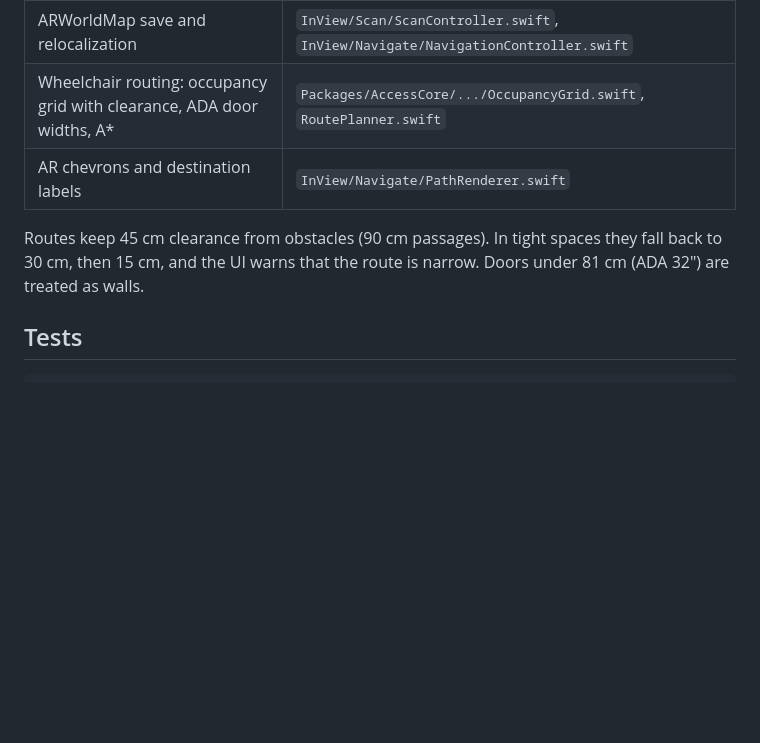
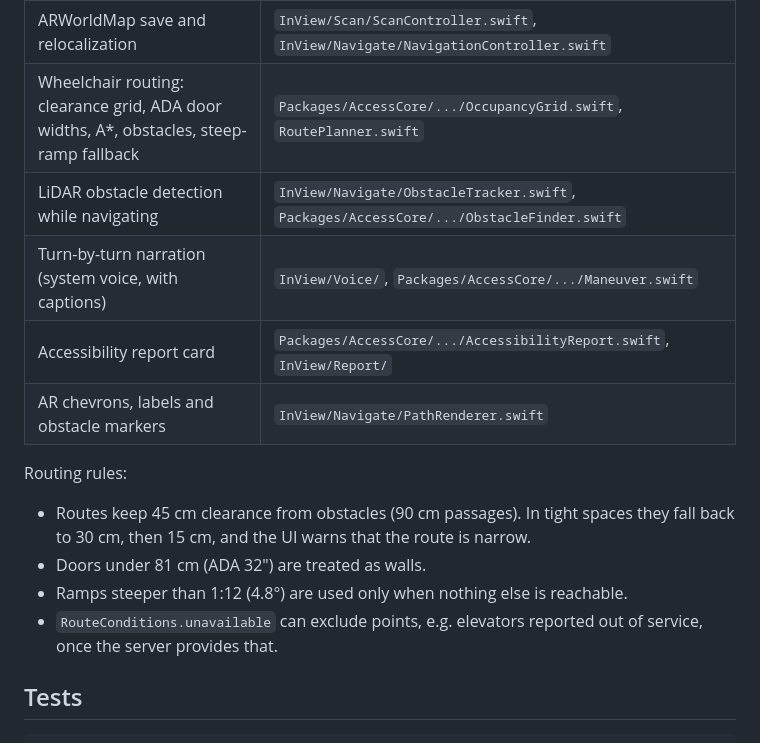
Before and after one commit to isolume/InView, a Markdown page: README.md, the part around one of its changes. GitHub-like rendering; blank space fills up the shorter version.

```diff
--- a/README.md
+++ b/README.md
@@ -44,8 +53,15 @@ Relocalization works best when the lighting matches the scan and the area has te
 | ARWorldMap save and relocalization | `InView/Scan/ScanController.swift`, `InView/Navigate/NavigationController.swift` |
-| Wheelchair routing: occupancy grid with clearance, ADA door widths, A* | `Packages/AccessCore/.../OccupancyGrid.swift`, `RoutePlanner.swift` |
-| AR chevrons and destination labels | `InView/Navigate/PathRenderer.swift` |
+| Wheelchair routing: clearance grid, ADA door widths, A*, obstacles, steep-ramp fallback | `Packages/AccessCore/.../OccupancyGrid.swift`, `RoutePlanner.swift` |
+| LiDAR obstacle detection while navigating | `InView/Navigate/ObstacleTracker.swift`, `Packages/AccessCore/.../ObstacleFinder.swift` |
+| Turn-by-turn narration (system voice, with captions) | `InView/Voice/`, `Packages/AccessCore/.../Maneuver.swift` |
+| Accessibility report card | `Packages/AccessCore/.../AccessibilityReport.swift`, `InView/Report/` |
+| AR chevrons, labels and obstacle markers | `InView/Navigate/PathRenderer.swift` |
 
-Routes keep 45 cm clearance from obstacles (90 cm passages). In tight spaces they fall back to 30 cm, then 15 cm, and the UI warns that the route is narrow. Doors under 81 cm (ADA 32") are treated as walls.
+Routing rules:
+- Routes keep 45 cm clearance from obstacles (90 cm passages). In tight spaces they fall back to 30 cm, then 15 cm, and the UI warns that the route is narrow.
+- Doors under 81 cm (ADA 32") are treated as walls.
+- Ramps steeper than 1:12 (4.8°) are used only when nothing else is reachable.
+- `RouteConditions.unavailable` can exclude points, e.g. elevators reported out of service, once the server provides that.
 
 ## Tests
 
```
Also changed, not shown: other parts of README.md (+22 -13 lines).
